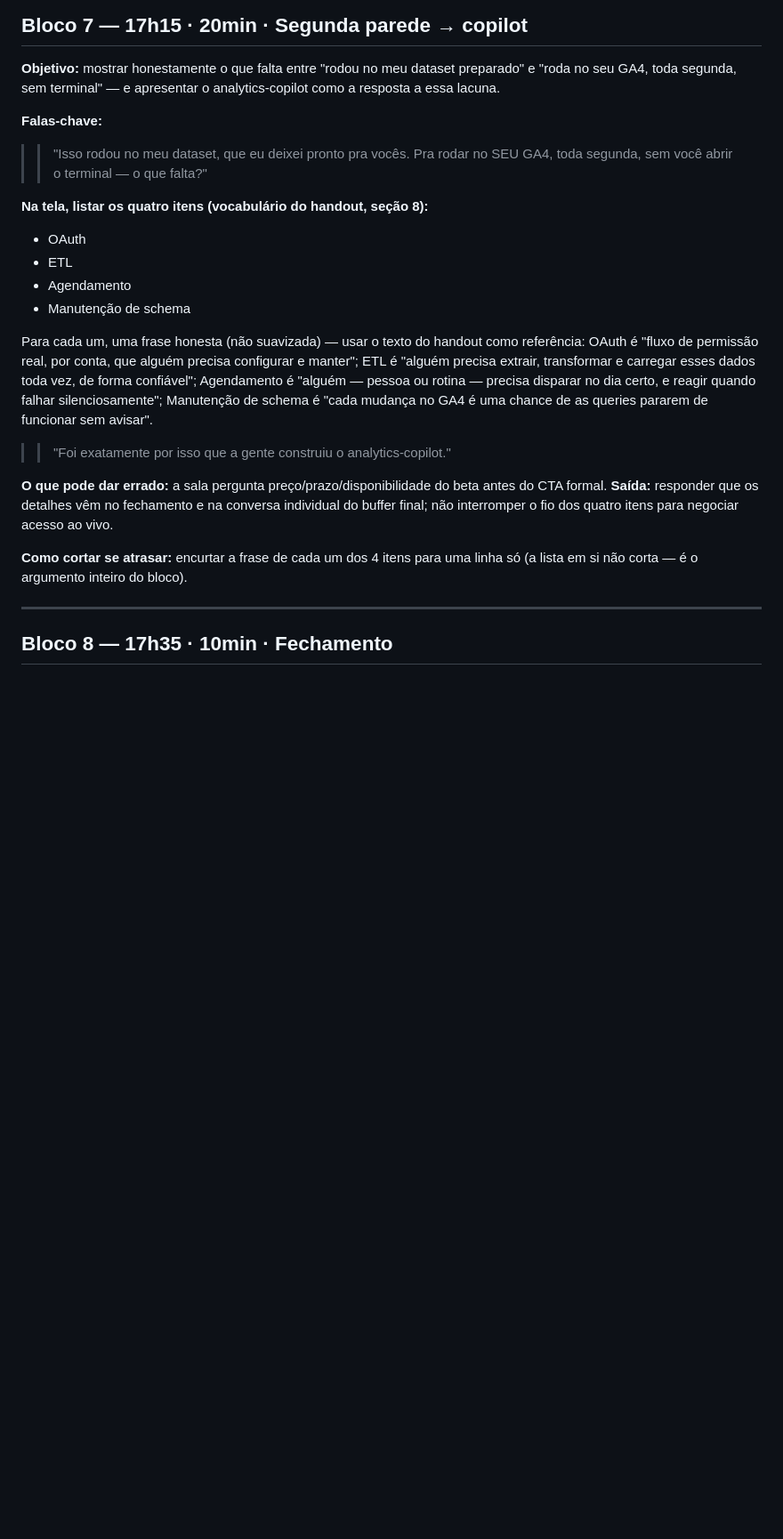
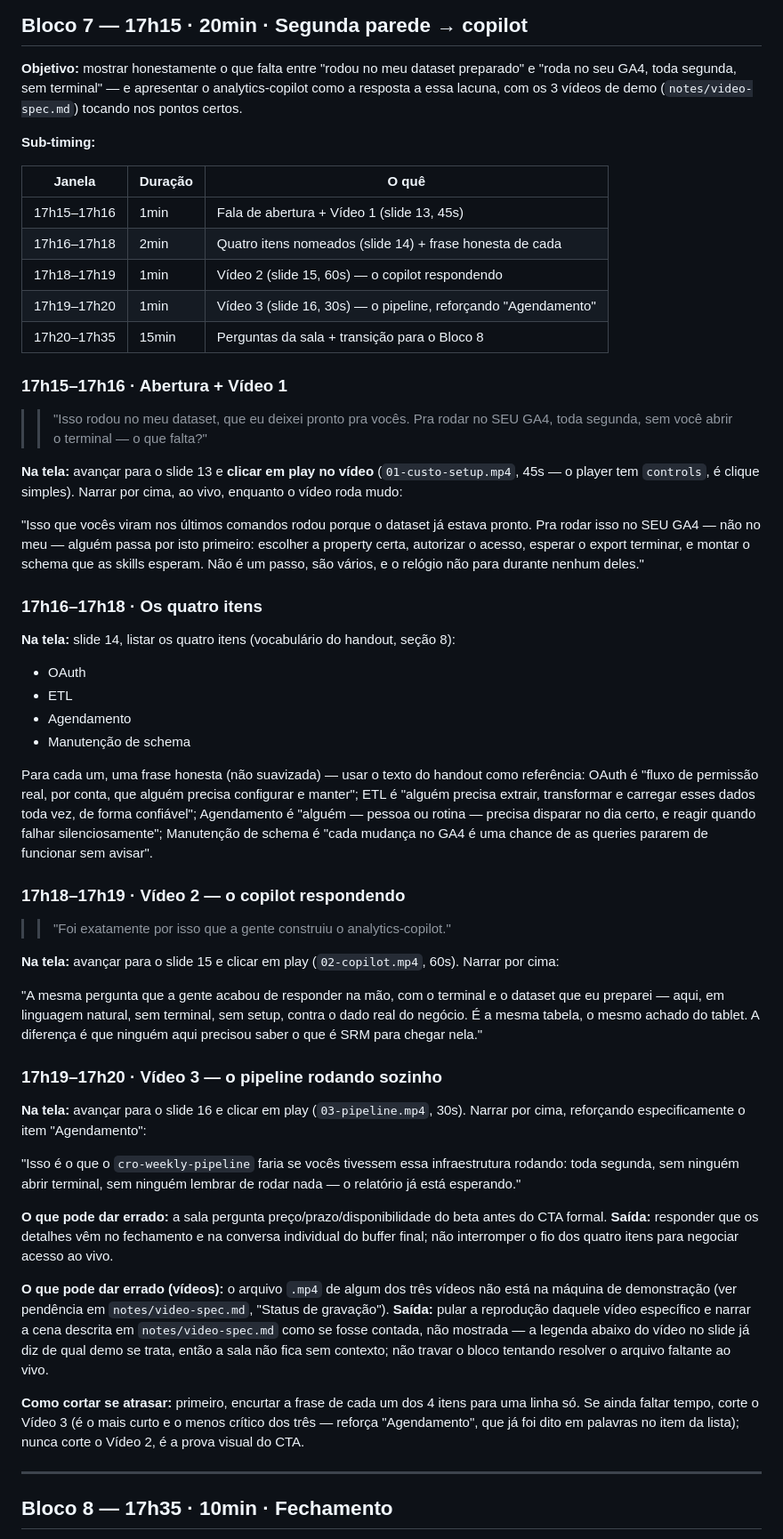
Before and after one commit to lucianfialho/talks-2026, a Markdown page: 05-imersao-cro/script.md, the part around one of its changes. Shown at 89% size. GitHub-like rendering; blank space fills up the shorter version.

```diff
--- a/05-imersao-cro/script.md
+++ b/05-imersao-cro/script.md
@@ -577,14 +620,38 @@ no topo) — ele é o primeiro a cair no cronograma geral.
 
 **Objetivo:** mostrar honestamente o que falta entre "rodou no meu dataset
 preparado" e "roda no seu GA4, toda segunda, sem terminal" — e apresentar o
-analytics-copilot como a resposta a essa lacuna.
+analytics-copilot como a resposta a essa lacuna, com os 3 vídeos de demo
+(`notes/video-spec.md`) tocando nos pontos certos.
 
-**Falas-chave:**
+**Sub-timing:**
+
+| Janela | Duração | O quê |
+|---|---|---|
+| 17h15–17h16 | 1min | Fala de abertura + Vídeo 1 (slide 13, 45s) |
+| 17h16–17h18 | 2min | Quatro itens nomeados (slide 14) + frase honesta de cada |
+| 17h18–17h19 | 1min | Vídeo 2 (slide 15, 60s) — o copilot respondendo |
+| 17h19–17h20 | 1min | Vídeo 3 (slide 16, 30s) — o pipeline, reforçando "Agendamento" |
+| 17h20–17h35 | 15min | Perguntas da sala + transição para o Bloco 8 |
+
+### 17h15–17h16 · Abertura + Vídeo 1
 
 >> "Isso rodou no meu dataset, que eu deixei pronto pra vocês. Pra rodar no
 >> SEU GA4, toda segunda, sem você abrir o terminal — o que falta?"
 
-**Na tela, listar os quatro itens (vocabulário do handout, seção 8):**
+**Na tela:** avançar para o slide 13 e **clicar em play no vídeo**
+(`01-custo-setup.mp4`, 45s — o player tem `controls`, é clique simples).
+Narrar por cima, ao vivo, enquanto o vídeo roda mudo:
+
+"Isso que vocês viram nos últimos comandos rodou porque o dataset já
+estava pronto. Pra rodar isso no SEU GA4 — não no meu — alguém passa por
+isto primeiro: escolher a property certa, autorizar o acesso, esperar o
+export terminar, e montar o schema que as skills esperam. Não é um passo,
+são vários, e o relógio não para durante nenhum deles."
+
+### 17h16–17h18 · Os quatro itens
+
+**Na tela:** slide 14, listar os quatro itens (vocabulário do handout,
+seção 8):
 
 - OAuth
 - ETL
@@ -599,15 +666,48 @@ pessoa ou rotina — precisa disparar no dia certo, e reagir quando falhar
 silenciosamente"; Manutenção de schema é "cada mudança no GA4 é uma chance
 de as queries pararem de funcionar sem avisar".
 
+### 17h18–17h19 · Vídeo 2 — o copilot respondendo
+
 >> "Foi exatamente por isso que a gente construiu o analytics-copilot."
+
+**Na tela:** avançar para o slide 15 e clicar em play
+(`02-copilot.mp4`, 60s). Narrar por cima:
+
+"A mesma pergunta que a gente acabou de responder na mão, com o terminal e
+o dataset que eu preparei — aqui, em linguagem natural, sem terminal, sem
+setup, contra o dado real do negócio. É a mesma tabela, o mesmo achado do
+tablet. A diferença é que ninguém aqui precisou saber o que é SRM para
+chegar nela."
+
+### 17h19–17h20 · Vídeo 3 — o pipeline rodando sozinho
+
+**Na tela:** avançar para o slide 16 e clicar em play
+(`03-pipeline.mp4`, 30s). Narrar por cima, reforçando especificamente o
+item "Agendamento":
+
+"Isso é o que o `cro-weekly-pipeline` faria se vocês tivessem essa
+infraestrutura rodando: toda segunda, sem ninguém abrir terminal, sem
+ninguém lembrar de rodar nada — o relatório já está esperando."
 
 **O que pode dar errado:** a sala pergunta preço/prazo/disponibilidade do
 beta antes do CTA formal. **Saída:** responder que os detalhes vêm no
 fechamento e na conversa individual do buffer final; não interromper o
 fio dos quatro itens para negociar acesso ao vivo.
 
-**Como cortar se atrasar:** encurtar a frase de cada um dos 4 itens para
-uma linha só (a lista em si não corta — é o argumento inteiro do bloco).
+**O que pode dar errado (vídeos):** o arquivo `.mp4` de algum dos três
+vídeos não está na máquina de demonstração (ver pendência em
+`notes/video-spec.md`, "Status de gravação"). **Saída:** pular a
+reprodução daquele vídeo específico e narrar a cena descrita em
+`notes/video-spec.md` como se fosse contada, não mostrada — a legenda
+abaixo do vídeo no slide já diz de qual demo se trata, então a sala não
+fica sem contexto; não travar o bloco tentando resolver o arquivo faltante
+ao vivo.
+
+**Como cortar se atrasar:** primeiro, encurtar a frase de cada um dos 4
+itens para uma linha só. Se ainda faltar tempo, corte o Vídeo 3 (é o mais
+curto e o menos crítico dos três — reforça "Agendamento", que já foi dito
+em palavras no item da lista); nunca corte o Vídeo 2, é a prova visual do
+CTA.
 
 ---
 
```
Also changed, not shown: other parts of 05-imersao-cro/script.md (+68 -25 lines).
